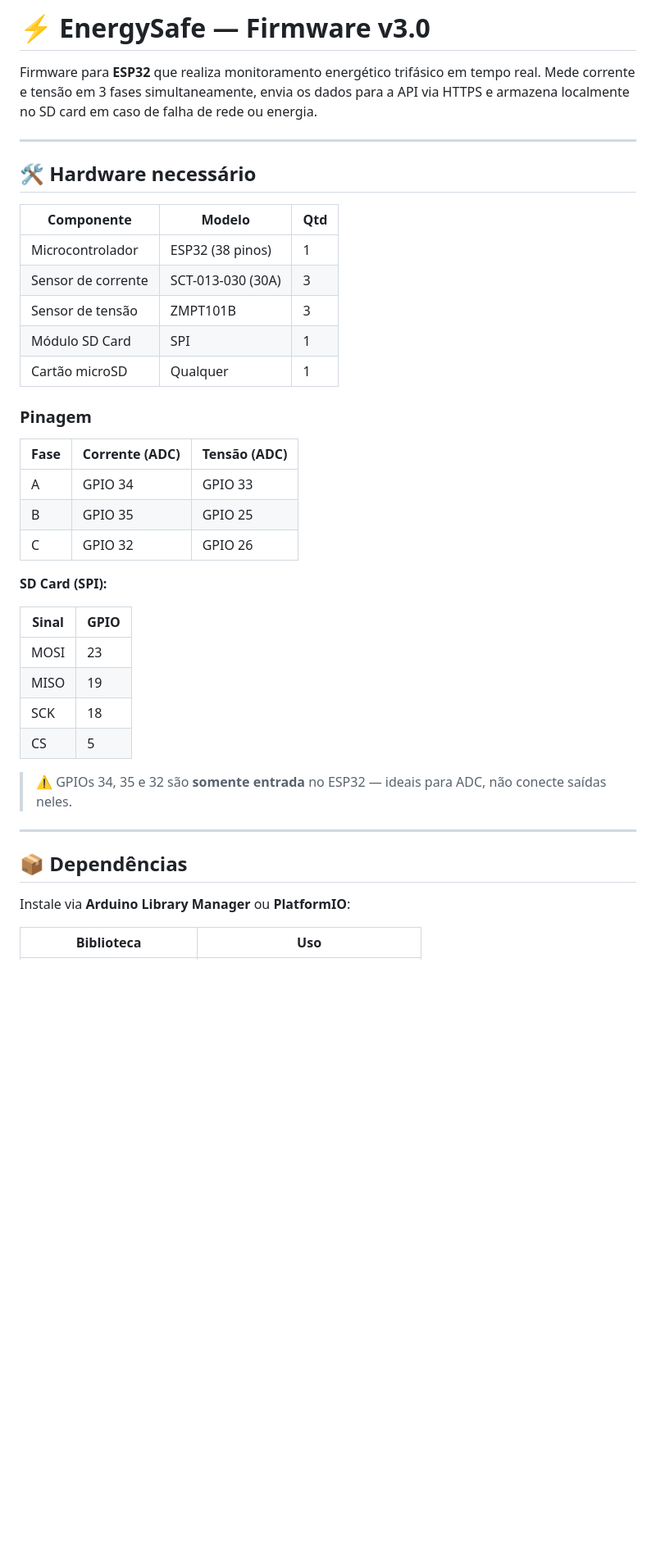
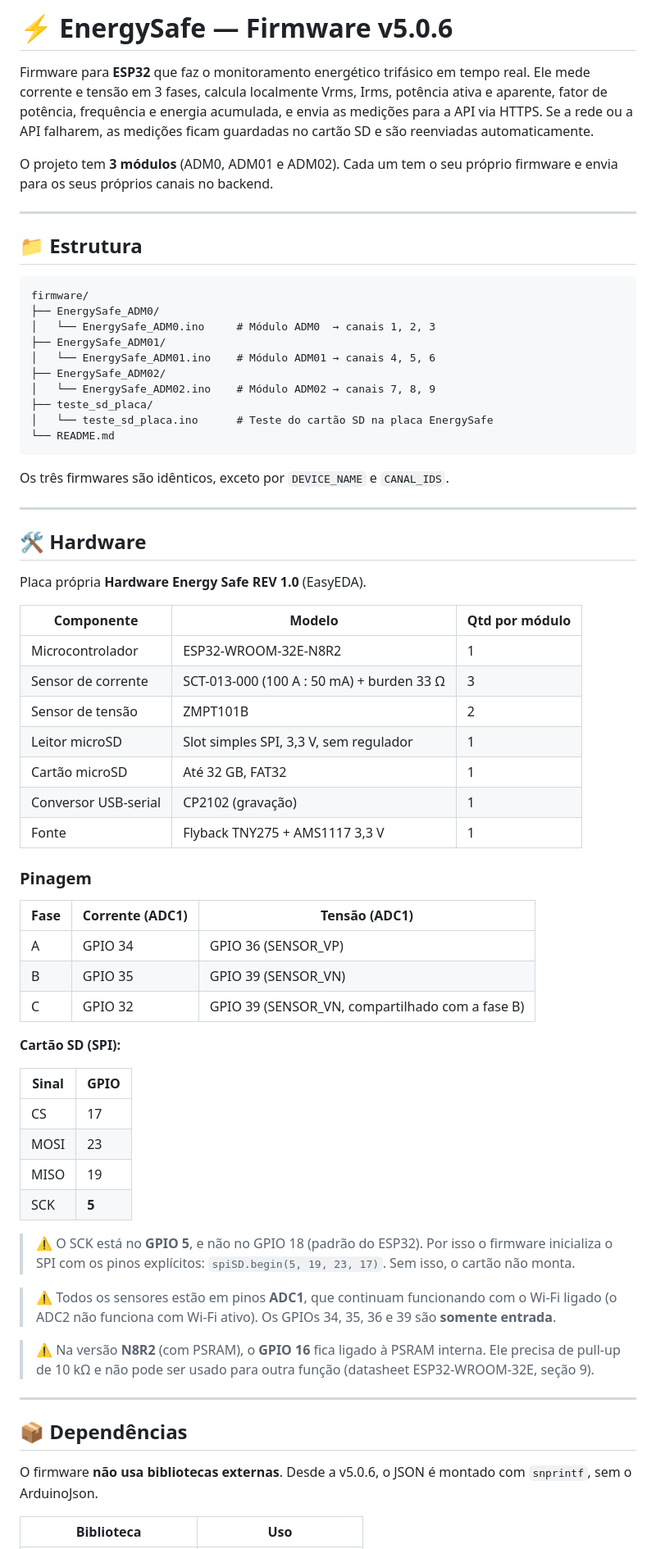
Before and after one commit to Karolaine231/EnergySafe, a Markdown page: README.md, the part around one of its changes. Shown at 82% size. GitHub-like rendering; blank space fills up the shorter version.

````diff
--- a/README.md
+++ b/README.md
@@ -1,43 +1,72 @@
-# ⚡ EnergySafe — Firmware v3.0
+# ⚡ EnergySafe — Firmware v5.0.6
 
-Firmware para **ESP32** que realiza monitoramento energético trifásico em tempo real. Mede corrente e tensão em 3 fases simultaneamente, envia os dados para a API via HTTPS e armazena localmente no SD card em caso de falha de rede ou energia.
+Firmware para **ESP32** que faz o monitoramento energético trifásico em tempo real. Ele mede corrente e tensão em 3 fases, calcula localmente Vrms, Irms, potência ativa e aparente, fator de potência, frequência e energia acumulada, e envia as medições para a API via HTTPS. Se a rede ou a API falharem, as medições ficam guardadas no cartão SD e são reenviadas automaticamente.
+
+O projeto tem **3 módulos** (ADM0, ADM01 e ADM02). Cada um tem o seu próprio firmware e envia para os seus próprios canais no backend.
 
 ---
 
-## 🛠 Hardware necessário
+## 📁 Estrutura
 
-| Componente | Modelo | Qtd |
+```
+firmware/
+├── EnergySafe_ADM0/
+│   └── EnergySafe_ADM0.ino     # Módulo ADM0  → canais 1, 2, 3
+├── EnergySafe_ADM01/
+│   └── EnergySafe_ADM01.ino    # Módulo ADM01 → canais 4, 5, 6
+├── EnergySafe_ADM02/
+│   └── EnergySafe_ADM02.ino    # Módulo ADM02 → canais 7, 8, 9
+├── teste_sd_placa/
+│   └── teste_sd_placa.ino      # Teste do cartão SD na placa EnergySafe
+└── README.md
+```
+
+Os três firmwares são idênticos, exceto por `DEVICE_NAME` e `CANAL_IDS`.
+
+---
+
+## 🛠 Hardware
+
+Placa própria **Hardware Energy Safe REV 1.0** (EasyEDA).
+
+| Componente | Modelo | Qtd por módulo |
 |---|---|---|
-| Microcontrolador | ESP32 (38 pinos) | 1 |
-| Sensor de corrente | SCT-013-030 (30A) | 3 |
-| Sensor de tensão | ZMPT101B | 3 |
-| Módulo SD Card | SPI | 1 |
-| Cartão microSD | Qualquer | 1 |
+| Microcontrolador | ESP32-WROOM-32E-N8R2 | 1 |
+| Sensor de corrente | SCT-013-000 (100 A : 50 mA) + burden 33 Ω | 3 |
+| Sensor de tensão | ZMPT101B | 2 |
+| Leitor microSD | Slot simples SPI, 3,3 V, sem regulador | 1 |
+| Cartão microSD | Até 32 GB, FAT32 | 1 |
+| Conversor USB-serial | CP2102 (gravação) | 1 |
+| Fonte | Flyback TNY275 + AMS1117 3,3 V | 1 |
 
 ### Pinagem
 
-| Fase | Corrente (ADC) | Tensão (ADC) |
+| Fase | Corrente (ADC1) | Tensão (ADC1) |
 |---|---|---|
-| A | GPIO 34 | GPIO 33 |
-| B | GPIO 35 | GPIO 25 |
-| C | GPIO 32 | GPIO 26 |
+| A | GPIO 34 | GPIO 36 (SENSOR_VP) |
+| B | GPIO 35 | GPIO 39 (SENSOR_VN) |
+| C | GPIO 32 | GPIO 39 (SENSOR_VN, compartilhado com a fase B) |
 
-**SD Card (SPI):**
+**Cartão SD (SPI):**
 
 | Sinal | GPIO |
 |---|---|
+| CS | 17 |
 | MOSI | 23 |
 | MISO | 19 |
-| SCK | 18 |
-| CS | 5 |
+| SCK | **5** |
 
-> ⚠️ GPIOs 34, 35 e 32 são **somente entrada** no ESP32 — ideais para ADC, não conecte saídas neles.
+> ⚠️ O SCK está no **GPIO 5**, e não no GPIO 18 (padrão do ESP32). Por isso o firmware inicializa o SPI com os pinos explícitos: `spiSD.begin(5, 19, 23, 17)`. Sem isso, o cartão não monta.
+
+> ⚠️ Todos os sensores estão em pinos **ADC1**, que continuam funcionando com o Wi-Fi ligado (o ADC2 não funciona com Wi-Fi ativo). Os GPIOs 34, 35, 36 e 39 são **somente entrada**.
+
+> ⚠️ Na versão **N8R2** (com PSRAM), o **GPIO 16** fica ligado à PSRAM interna. Ele precisa de pull-up de 10 kΩ e não pode ser usado para outra função (datasheet ESP32-WROOM-32E, seção 9).
 
 ---
 
 ## 📦 Dependências
 
-Instale via **Arduino Library Manager** ou **PlatformIO**:
+O firmware **não usa bibliotecas externas**. Desde a v5.0.6, o JSON é montado com `snprintf`, sem o ArduinoJson.
 
 | Biblioteca | Uso |
 |---|---|
````
Also changed, not shown: other parts of README.md (+143 -98 lines).
